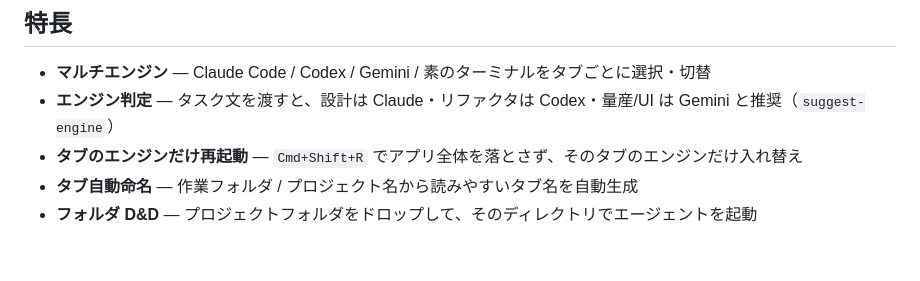
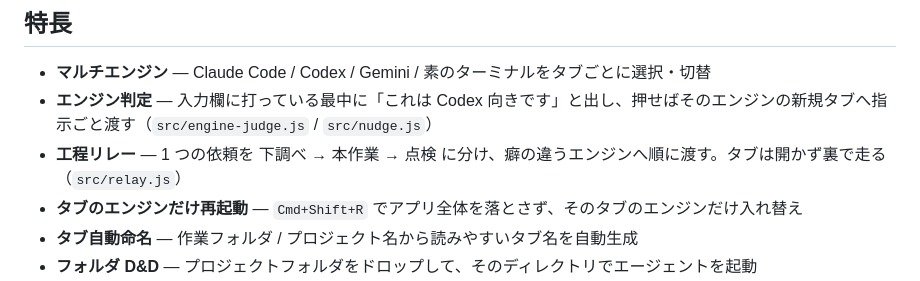
Before and after one commit to koach08/claude-code-desktop, a Markdown page: README.md, the part around one of its changes. GitHub-like rendering; blank space fills up the shorter version.

```diff
--- a/README.md
+++ b/README.md
@@ -15,7 +15,8 @@ Ariya Bridge は Claude Code / Codex / Gemini をひとつのウィンドウで
 ## 特長
 
 - **マルチエンジン** — Claude Code / Codex / Gemini / 素のターミナルをタブごとに選択・切替
-- **エンジン判定** — タスク文を渡すと、設計は Claude・リファクタは Codex・量産/UI は Gemini と推奨（`suggest-engine`）
+- **エンジン判定** — 入力欄に打っている最中に「これは Codex 向きです」と出し、押せばそのエンジンの新規タブへ指示ごと渡す（`src/engine-judge.js` / `src/nudge.js`）
+- **工程リレー** — 1 つの依頼を 下調べ → 本作業 → 点検 に分け、癖の違うエンジンへ順に渡す。タブは開かず裏で走る（`src/relay.js`）
 - **タブのエンジンだけ再起動** — `Cmd+Shift+R` でアプリ全体を落とさず、そのタブのエンジンだけ入れ替え
 - **タブ自動命名** — 作業フォルダ / プロジェクト名から読みやすいタブ名を自動生成
 - **フォルダ D&D** — プロジェクトフォルダをドロップして、そのディレクトリでエージェントを起動
```
Also changed, not shown: other parts of README.md (+39 -0 lines).
